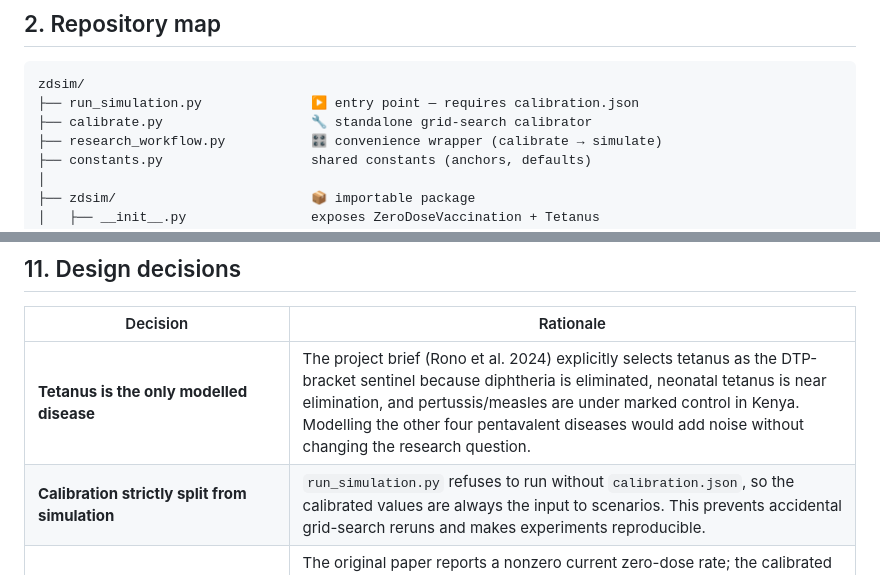
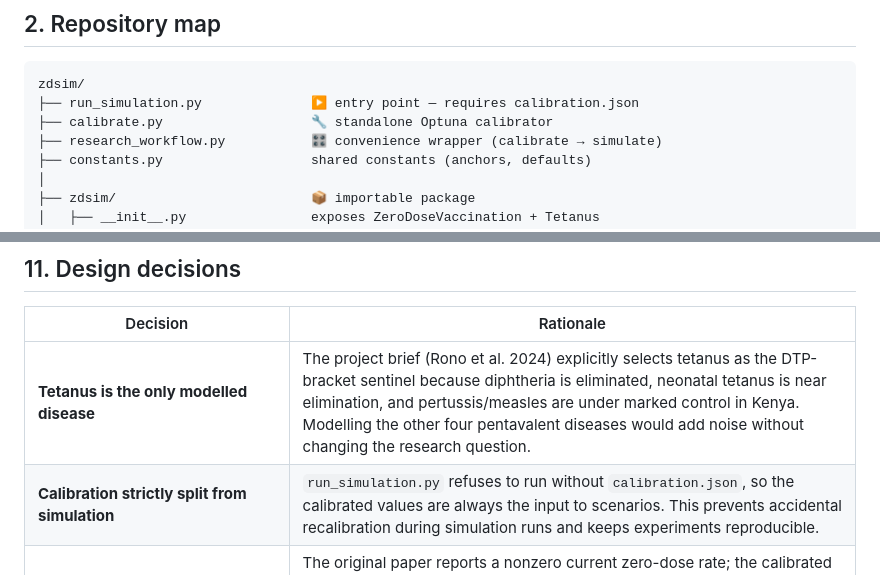
Before and after one commit to starsimhub/zdsim, a Markdown page: docs/ARCHITECTURE.md, 2 parts joined by grey strips. Drawn GitHub-style.

````diff
--- a/docs/ARCHITECTURE.md
+++ b/docs/ARCHITECTURE.md
@@ -63,7 +63,7 @@ flowchart LR
 ```
 zdsim/
 ├── run_simulation.py              ▶ entry point — requires calibration.json
-├── calibrate.py                   🔧 standalone grid-search calibrator
+├── calibrate.py                   🔧 standalone Optuna calibrator
 ├── research_workflow.py           🎛 convenience wrapper (calibrate → simulate)
 ├── constants.py                   shared constants (anchors, defaults)
 │
@@ -492,7 +492,7 @@ tetanus_cases_averted_scaled        = tet_av × scale
 | Decision | Rationale |
 |---|---|
 | **Tetanus is the only modelled disease** | The project brief (Rono et al. 2024) explicitly selects tetanus as the DTP-bracket sentinel because diphtheria is eliminated, neonatal tetanus is near elimination, and pertussis/measles are under marked control in Kenya. Modelling the other four pentavalent diseases would add noise without changing the research question. |
-| **Calibration strictly split from simulation** | `run_simulation.py` refuses to run without `calibration.json`, so the calibrated values are always the input to scenarios. This prevents accidental grid-search reruns and makes experiments reproducible. |
+| **Calibration strictly split from simulation** | `run_simulation.py` refuses to run without `calibration.json`, so the calibrated values are always the input to scenarios. This prevents accidental recalibration during simulation runs and keeps experiments reproducible. |
 | **`baseline` is the calibrated current program, not a no-intervention arm** | The original paper reports a nonzero current zero-dose rate; the calibrated scenario is what "today" looks like. The no-intervention arm is renamed `counterfactual` and used as a validity anchor (e.g. `tetanus_case_comparison.png`, infection trajectories). Deaths-averted metrics compare baseline vs intervention yearly rows in JSON, not removed death-trajectory PNGs. |
 | **All three scenario arms share the same seed by default** | Matched counterfactual — noise cancels and observed deltas are attributable to the intervention, not RNG draws. |
 | **`SimulationParameters` is frozen** | Immutable value type; scenarios are built via `dataclasses.replace`, so one parameter set can never mutate another. |
````
